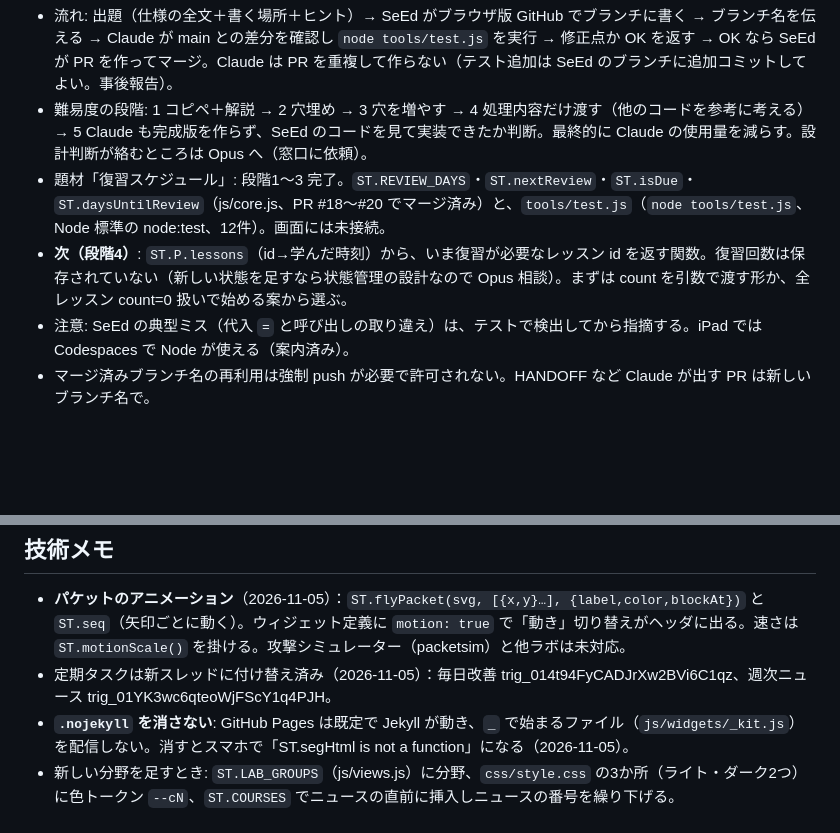
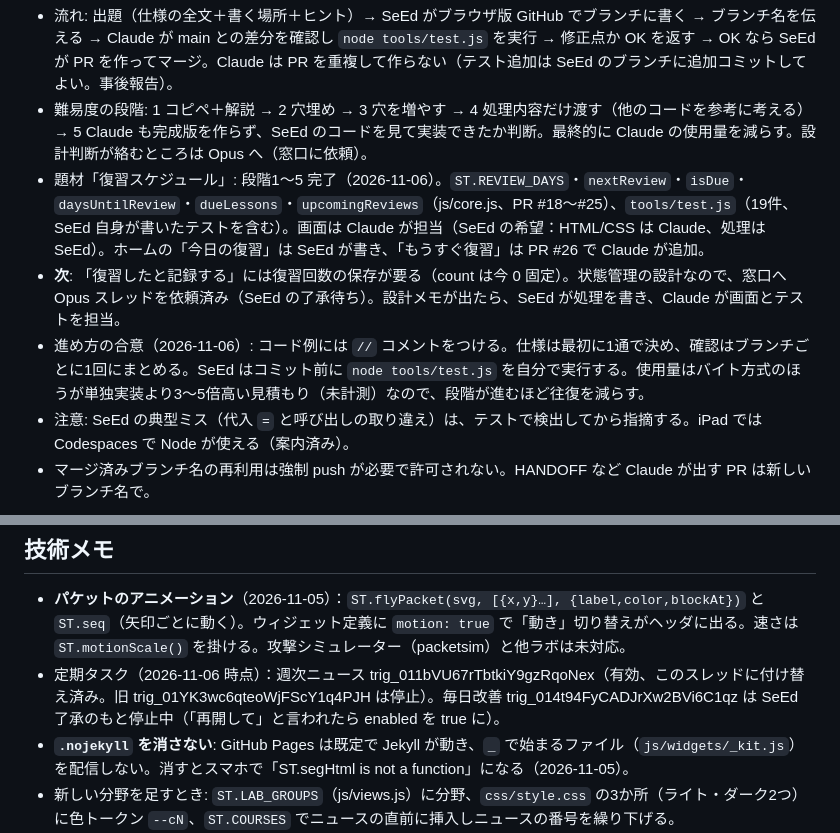
Before and after one commit to SSSSeEd/security-tracer, a Markdown page: HANDOFF.md, 2 parts joined by grey strips. Drawn GitHub-style; blank space fills up the shorter version.

Commit message:
HANDOFF: バイト方式 段階5完了と次の予定を更新
Co-Authored-By: Claude Sonnet 5.5 <noreply@anthropic.com>
Claude-Session: https://claude.ai/code/session_01SfAdfNKKbDABnmB9wF6EnN

```diff
--- a/HANDOFF.md
+++ b/HANDOFF.md
@@ -29,8 +29,9 @@ Security Tracer（日本語の情報セキュリティ学習サイト）の開
 使用量を抑えるため、**コードは SeEd が書き、Claude は出題・確認・テスト追加だけ**。完成版は先に作らない。SeEd は JS 初心者（C・Java の経験が薄くある。アロー関数は未経験、ラムダ式はなんとなく分かる）。
 - 流れ: 出題（仕様の全文＋書く場所＋ヒント）→ SeEd がブラウザ版 GitHub でブランチに書く → ブランチ名を伝える → Claude が main との差分を確認し `node tools/test.js` を実行 → 修正点か OK を返す → OK なら SeEd が PR を作ってマージ。Claude は PR を重複して作らない（テスト追加は SeEd のブランチに追加コミットしてよい。事後報告）。
 - 難易度の段階: 1 コピペ＋解説 → 2 穴埋め → 3 穴を増やす → 4 処理内容だけ渡す（他のコードを参考に考える）→ 5 Claude も完成版を作らず、SeEd のコードを見て実装できたか判断。最終的に Claude の使用量を減らす。設計判断が絡むところは Opus へ（窓口に依頼）。
-- 題材「復習スケジュール」: 段階1〜3 完了。`ST.REVIEW_DAYS`・`ST.nextReview`・`ST.isDue`・`ST.daysUntilReview`（js/core.js、PR #18〜#20 でマージ済み）と、`tools/test.js`（`node tools/test.js`、Node 標準の node:test、12件）。画面には未接続。
-- **次（段階4）**: `ST.P.lessons`（id→学んだ時刻）から、いま復習が必要なレッスン id を返す関数。復習回数は保存されていない（新しい状態を足すなら状態管理の設計なので Opus 相談）。まずは count を引数で渡す形か、全レッスン count=0 扱いで始める案から選ぶ。
+- 題材「復習スケジュール」: 段階1〜5 完了（2026-11-06）。`ST.REVIEW_DAYS`・`nextReview`・`isDue`・`daysUntilReview`・`dueLessons`・`upcomingReviews`（js/core.js、PR #18〜#25）、`tools/test.js`（19件、SeEd 自身が書いたテストを含む）。画面は Claude が担当（SeEd の希望：HTML/CSS は Claude、処理は SeEd）。ホームの「今日の復習」は SeEd が書き、「もうすぐ復習」は PR #26 で Claude が追加。
+- **次**: 「復習したと記録する」には復習回数の保存が要る（count は今 0 固定）。状態管理の設計なので、窓口へ Opus スレッドを依頼済み（SeEd の了承待ち）。設計メモが出たら、SeEd が処理を書き、Claude が画面とテストを担当。
+- 進め方の合意（2026-11-06）: コード例には `//` コメントをつける。仕様は最初に1通で決め、確認はブランチごとに1回にまとめる。SeEd はコミット前に `node tools/test.js` を自分で実行する。使用量はバイト方式のほうが単独実装より3〜5倍高い見積もり（未計測）なので、段階が進むほど往復を減らす。
 - 注意: SeEd の典型ミス（代入 `=` と呼び出しの取り違え）は、テストで検出してから指摘する。iPad では Codespaces で Node が使える（案内済み）。
 - マージ済みブランチ名の再利用は強制 push が必要で許可されない。HANDOFF など Claude が出す PR は新しいブランチ名で。
 
@@ -62,7 +63,7 @@ Security Tracer（日本語の情報セキュリティ学習サイト）の開
 
 ## 技術メモ
 - **パケットのアニメーション**（2026-11-05）：`ST.flyPacket(svg, [{x,y}…], {label,color,blockAt})` と `ST.seq`（矢印ごとに動く）。ウィジェット定義に `motion: true` で「動き」切り替えがヘッダに出る。速さは `ST.motionScale()` を掛ける。攻撃シミュレーター（packetsim）と他ラボは未対応。
-- 定期タスクは新スレッドに付け替え済み（2026-11-05）：毎日改善 trig_014t94FyCADJrXw2BVi6C1qz、週次ニュース trig_01YK3wc6qteoWjFScY1q4PJH。
+- 定期タスク（2026-11-06 時点）：週次ニュース trig_011bVU67rTbtkiY9gzRqoNex（有効、このスレッドに付け替え済み。旧 trig_01YK3wc6qteoWjFScY1q4PJH は停止）。毎日改善 trig_014t94FyCADJrXw2BVi6C1qz は SeEd 了承のもと停止中（「再開して」と言われたら enabled を true に）。
 - **`.nojekyll` を消さない**: GitHub Pages は既定で Jekyll が動き、`_` で始まるファイル（`js/widgets/_kit.js`）を配信しない。消すとスマホで「ST.segHtml is not a function」になる（2026-11-05）。
 - 新しい分野を足すとき: `ST.LAB_GROUPS`（js/views.js）に分野、`css/style.css` の3か所（ライト・ダーク2つ）に色トークン `--cN`、`ST.COURSES` でニュースの直前に挿入しニュースの番号を繰り下げる。
 - ウィジェット内の結果欄に `data-v` 属性を使わない（`ST.segHtml` のボタンが `data-v` を持つので `querySelector` が衝突する）。`data-out` などを使う。
```
